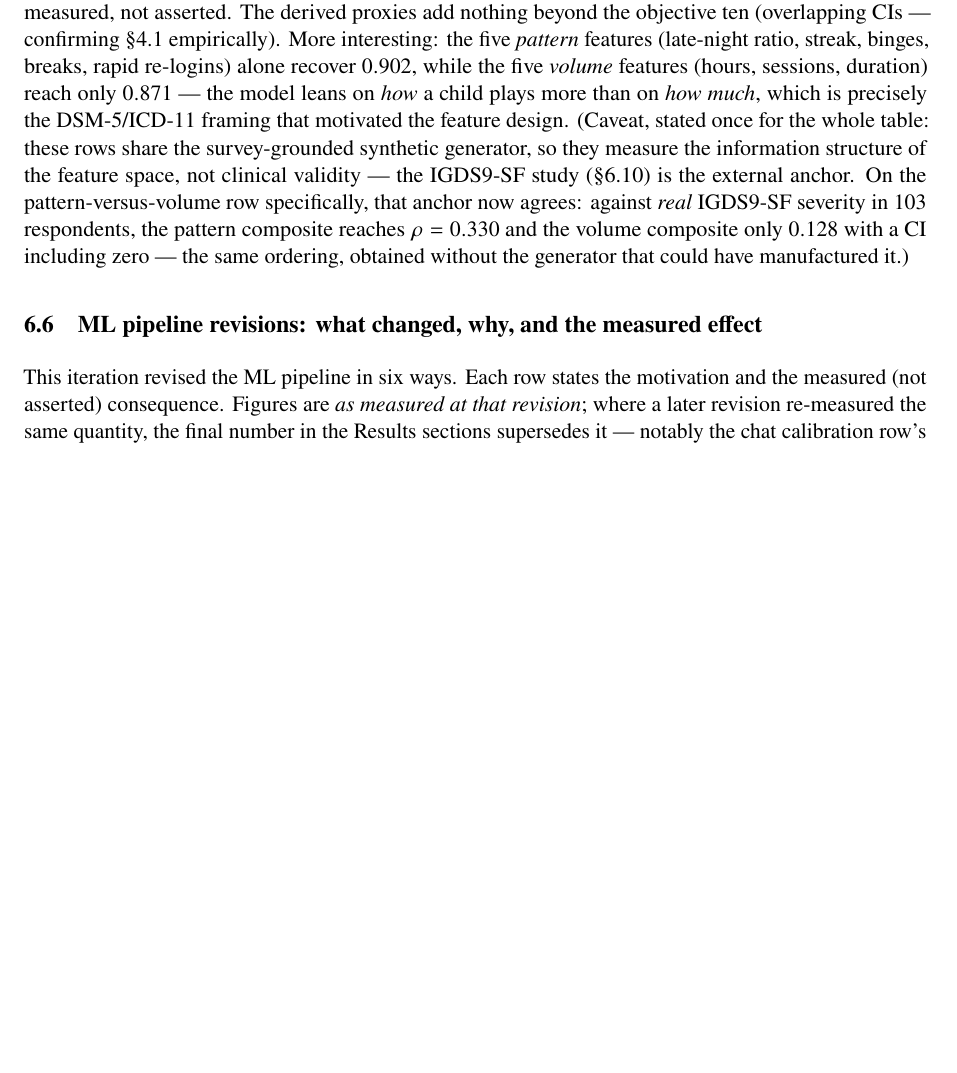
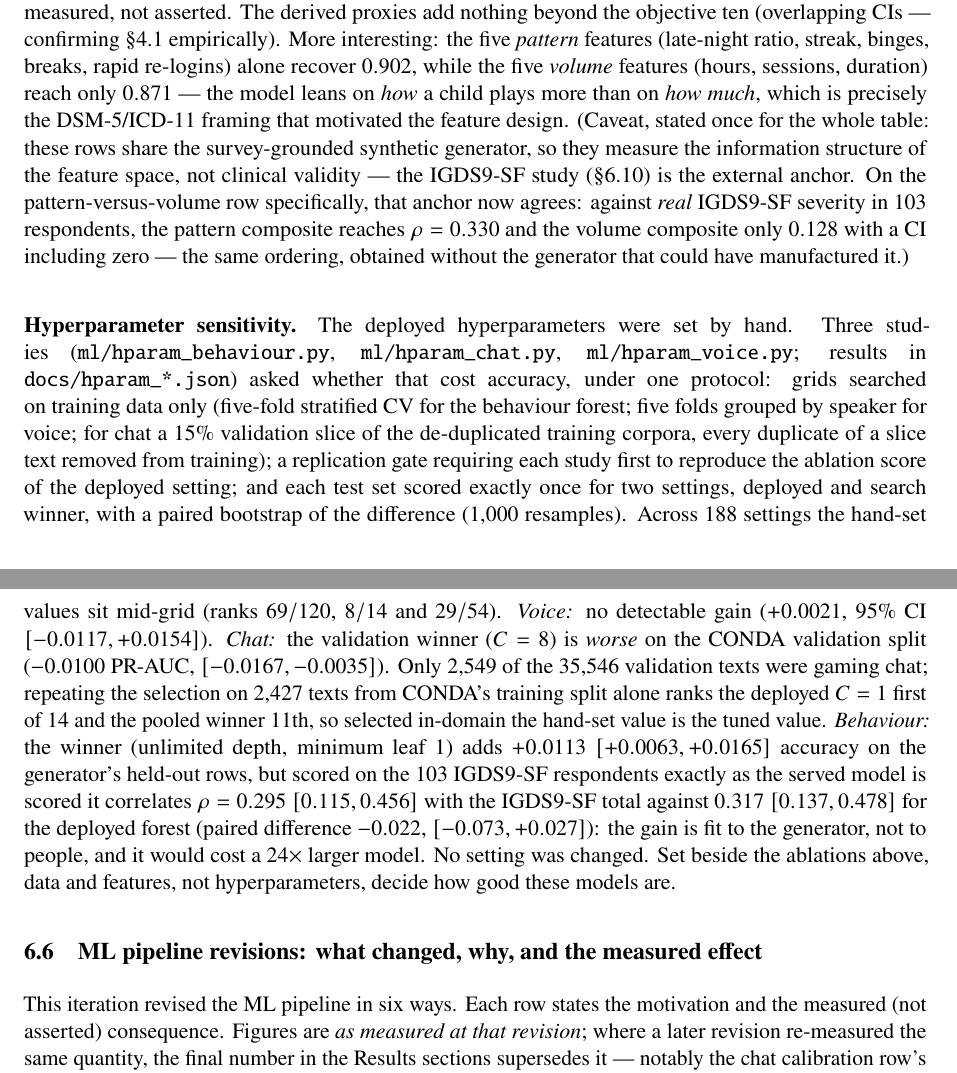
Before and after one commit to kaustubhagarwal21/gaming-addiction-detection-capstone, a LaTeX paper (docs/PROJECT_PAPER.tex): part of page 27 of 48 before the commit and two parts of pages 27 and 28 of 48 after it, the two joined at a grey line, cut so that both start at the same text, the shorter picture padded with empty space. Compiled offline with pdfLaTeX.

Commit message:
papers: hyperparameter sensitivity; chat and voice comparisons labelled
- Both papers report the hyperparameter studies (long paper: a paragraph in
  the ablation subsection, keeping section numbers stable; IEEE: one
  "Tuning" paragraph, still 6 pages): nothing adopted; the tuned behaviour
  forest is no better on the IGDS9-SF survey; in-domain selection picks the
  deployed C = 1.
- IEEE: served chat PR-AUC 0.821 beside the served operating point (the
  ablation-protocol 0.825 labelled as such); wav2vec 2.0 0.776 compared with
  our 0.553 on the matched split; pilot alert count dated.
- Long paper: 89-check sweep; family-facing band names (Low / Some / High
  concern) with the internal class keys named once.

```diff
--- a/docs/PROJECT_PAPER.tex
+++ b/docs/PROJECT_PAPER.tex
@@ -1704,6 +1705,32 @@ specifically, that anchor now agrees: against \emph{real} IGDS9-SF severity in
 $103$ respondents, the pattern composite reaches $\rho = 0.330$ and the volume
 composite only $0.128$ with a CI including zero --- the same ordering, obtained
 without the generator that could have manufactured it.)
+
+\paragraph{Hyperparameter sensitivity.}\label{sec:hparam}
+The deployed hyperparameters were set by hand. Three studies
+(\texttt{ml/hparam\_behaviour.py}, \texttt{ml/hparam\_chat.py},
+\texttt{ml/hparam\_voice.py}; results in \texttt{docs/hparam\_*.json}) asked whether
+that cost accuracy, under one protocol: grids searched on training data only
+(five-fold stratified CV for the behaviour forest; five folds grouped by speaker for
+voice; for chat a 15\% validation slice of the de-duplicated training corpora, every
+duplicate of a slice text removed from training); a replication gate requiring each
+study first to reproduce the ablation score of the deployed setting; and each test set
+scored exactly once for two settings, deployed and search winner, with a paired
+bootstrap of the difference ($1{,}000$ resamples). Across $188$ settings the hand-set
+values sit mid-grid (ranks $69/120$, $8/14$ and $29/54$). \emph{Voice:} no detectable
+gain ($+0.0021$, 95\% CI $[-0.0117, +0.0154]$). \emph{Chat:} the validation winner
+($C = 8$) is \emph{worse} on the CONDA validation split ($-0.0100$ PR-AUC,
+$[-0.0167, -0.0035]$). Only $2{,}549$ of the $35{,}546$ validation texts were gaming
+chat; repeating the selection on $2{,}427$ texts from CONDA's training split alone ranks
+the deployed $C = 1$ first of $14$ and the pooled winner $11$th, so selected in-domain
+the hand-set value is the tuned value. \emph{Behaviour:} the winner (unlimited depth,
+minimum leaf 1) adds $+0.0113$ $[+0.0063, +0.0165]$ accuracy on the generator's
+held-out rows, but scored on the $103$ IGDS9-SF respondents exactly as the served model
+is scored it correlates $\rho = 0.295$ $[0.115, 0.456]$ with the IGDS9-SF total against
+$0.317$ $[0.137, 0.478]$ for the deployed forest (paired difference $-0.022$,
+$[-0.073, +0.027]$): the gain is fit to the generator, not to people, and it would cost
+a $24\times$ larger model. No setting was changed. Set beside the ablations above, data
+and features, not hyperparameters, decide how good these models are.
 
 \subsection{ML pipeline revisions: what changed, why, and the measured effect}
 \label{sec:mlrevisions}
```
Also changed, not shown: docs/IEEE_PAPER.tex (+16 -6 lines), docs/PROJECT_PAPER.tex (17 more changed lines).
